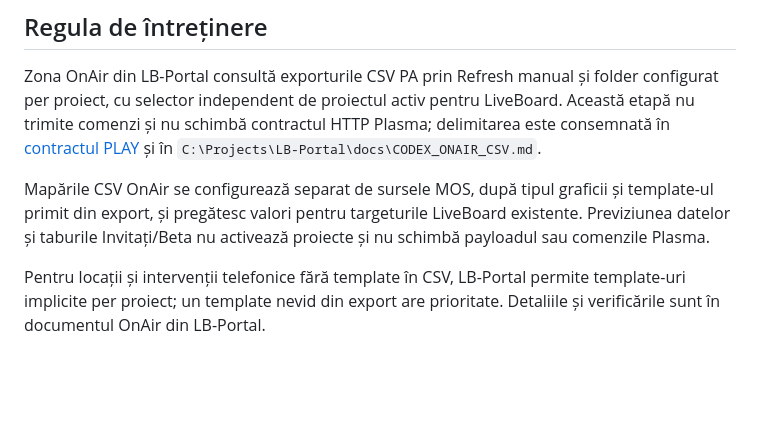
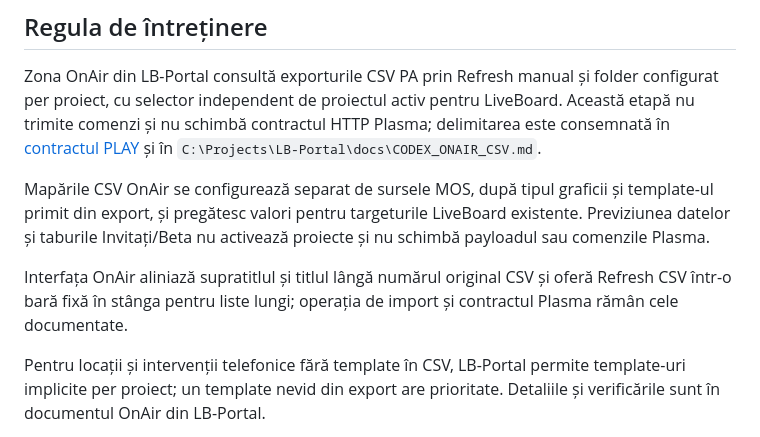
Before and after one commit to devLilic/plasma, a Markdown page: docs/codex/README.md, the part around the change. GitHub-like rendering; blank space fills up the shorter version.

Commit message:
Document OnAir title alignment and fixed refresh access

```diff
--- a/docs/codex/README.md
+++ b/docs/codex/README.md
@@ -22,6 +22,8 @@ Zona OnAir din LB-Portal consultă exporturile CSV PA prin Refresh manual și fo
 
 Mapările CSV OnAir se configurează separat de sursele MOS, după tipul graficii și template-ul primit din export, și pregătesc valori pentru targeturile LiveBoard existente. Previziunea datelor și taburile Invitați/Beta nu activează proiecte și nu schimbă payloadul sau comenzile Plasma.
 
+Interfața OnAir aliniază supratitlul și titlul lângă numărul original CSV și oferă Refresh CSV într-o bară fixă în stânga pentru liste lungi; operația de import și contractul Plasma rămân cele documentate.
+
 Pentru locații și intervenții telefonice fără template în CSV, LB-Portal permite template-uri implicite per proiect; un template nevid din export are prioritate. Detaliile și verificările sunt în documentul OnAir din LB-Portal.
 
 Verificarea extinderii OnAir: 141 teste relevante LB-Portal, 45 verificări Electron izolate, QA renderer și build NSIS trecute; limitările suitei generale și ale capturilor native sunt consemnate separat în documentul OnAir. Codul Plasma nu a fost modificat.
```
Also changed, not shown: docs/codex/lb-portal-mos-play.md (+2 -0 lines).
